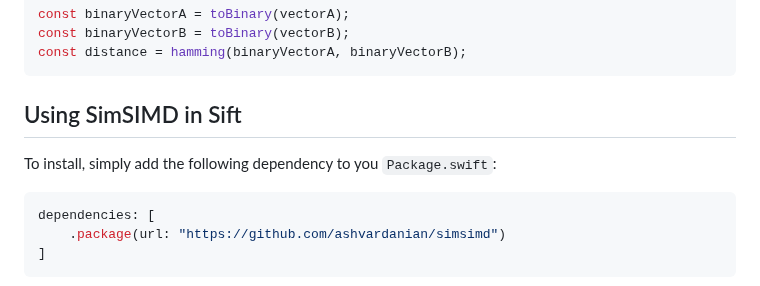
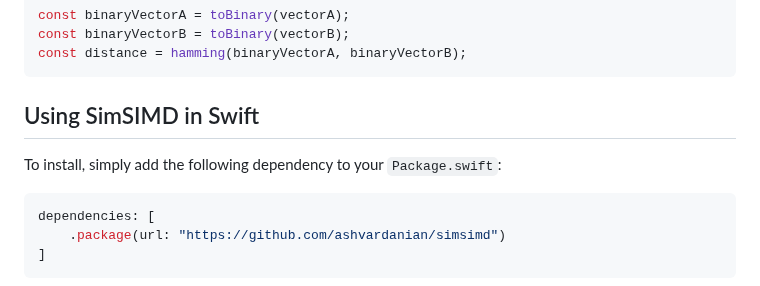
Before and after one commit to ashvardanian/SimSIMD, a Markdown page: README.md, the part around the change. GitHub-like rendering.

Commit message:
Docs: Swift page typos (#241)
* fixed typo in README (Sift -> Swift)
* fixed typo in README (`you Package.swift` -> `your Package.swift`)

````diff
--- a/README.md
+++ b/README.md
@@ -782,9 +782,9 @@ const binaryVectorB = toBinary(vectorB);
 const distance = hamming(binaryVectorA, binaryVectorB);
 ```
 
-## Using SimSIMD in Sift
+## Using SimSIMD in Swift
 
-To install, simply add the following dependency to you `Package.swift`:
+To install, simply add the following dependency to your `Package.swift`:
 
 ```swift
 dependencies: [
````
